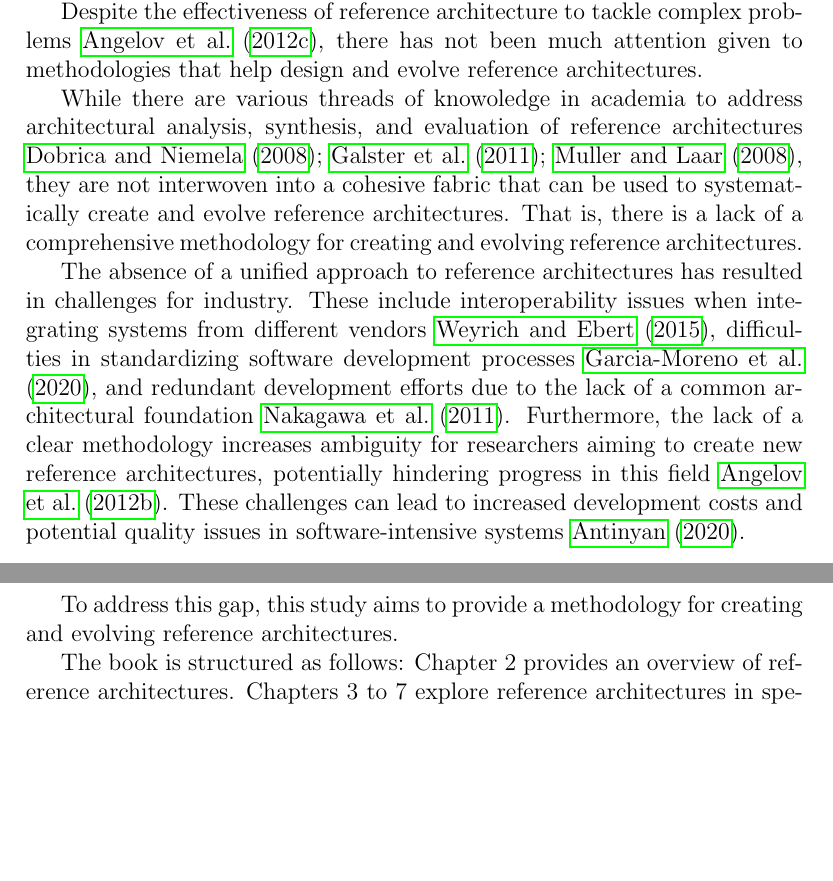
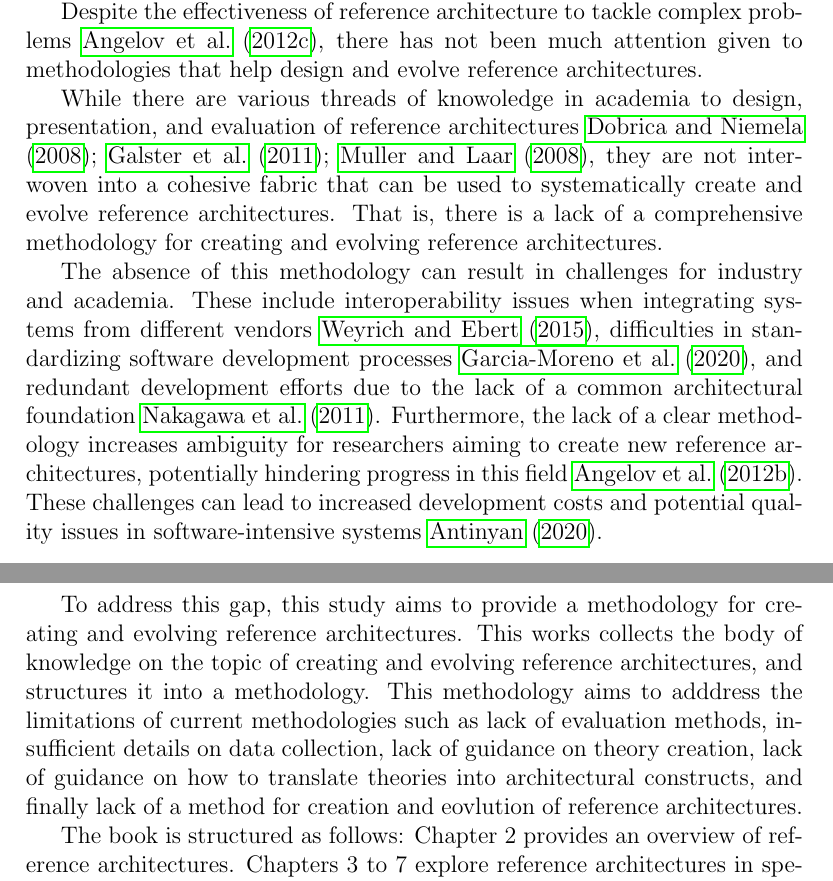
Before and after one commit to Polyhistor/how-to-create-reference-architectures, a LaTeX document (main.tex): two parts of pages 1 and 2 of 20, joined at a grey line, cut so that both start at the same text, the shorter picture padded with empty space. Compiled offline with pdfLaTeX.

Commit message:
updated the intro, improved many parts

```diff
--- a/main.tex
+++ b/main.tex
@@ -22,11 +22,11 @@ Software architecture is a fundamental aspect of software-intensive systems, inf
 
 Despite the effectiveness of reference architecture to tackle complex problems \cite{angelov2012designing}, there has not been much attention given to methodologies that help design and evolve reference architectures.
 
-While there are various threads of knowoledge in academia to address architectural analysis, synthesis, and evaluation of reference architectures \cite{dobrica2008approach,galster2011empirically,muller2008right}, they are not interwoven into a cohesive fabric that can be used to systematically create and evolve reference architectures. That is, there is a lack of a comprehensive methodology for creating and evolving reference architectures.
+While there are various threads of knowoledge in academia to design, presentation, and evaluation of reference architectures \cite{dobrica2008approach,galster2011empirically,muller2008right}, they are not interwoven into a cohesive fabric that can be used to systematically create and evolve reference architectures. That is, there is a lack of a comprehensive methodology for creating and evolving reference architectures.
 
-The absence of a unified approach to reference architectures has resulted in challenges for industry. These include interoperability issues when integrating systems from different vendors \cite{weyrich2015reference}, difficulties in standardizing software development processes \cite{garciamoreno2020microservices}, and redundant development efforts due to the lack of a common architectural foundation \cite{nakagawa2011aspect}. Furthermore, the lack of a clear methodology increases ambiguity for researchers aiming to create new reference architectures, potentially hindering progress in this field \cite{Angelov2012}. These challenges can lead to increased development costs and potential quality issues in software-intensive systems \cite{antinyan2020revealing}.
+The absence of this methodology can result in challenges for industry and academia. These include interoperability issues when integrating systems from different vendors \cite{weyrich2015reference}, difficulties in standardizing software development processes \cite{garciamoreno2020microservices}, and redundant development efforts due to the lack of a common architectural foundation \cite{nakagawa2011aspect}. Furthermore, the lack of a clear methodology increases ambiguity for researchers aiming to create new reference architectures, potentially hindering progress in this field \cite{Angelov2012}. These challenges can lead to increased development costs and potential quality issues in software-intensive systems \cite{antinyan2020revealing}.
 
-To address this gap, this study aims to provide a methodology for creating and evolving reference architectures.
+To address this gap, this study aims to provide a methodology for creating and evolving reference architectures. This works collects the body of knowledge on the topic of creating and evolving reference architectures, and structures it into a methodology. This methodology aims to adddress the limitations of current methodologies such as lack of evaluation methods, insufficient details on data collection, lack of guidance on theory creation, lack of guidance on how to translate theories into architectural constructs, and finally lack of a method for creation and eovlution of reference architectures.
 
 
 % The research methodology involves:
```
Also changed, not shown: main.pdf, 3 other files.
